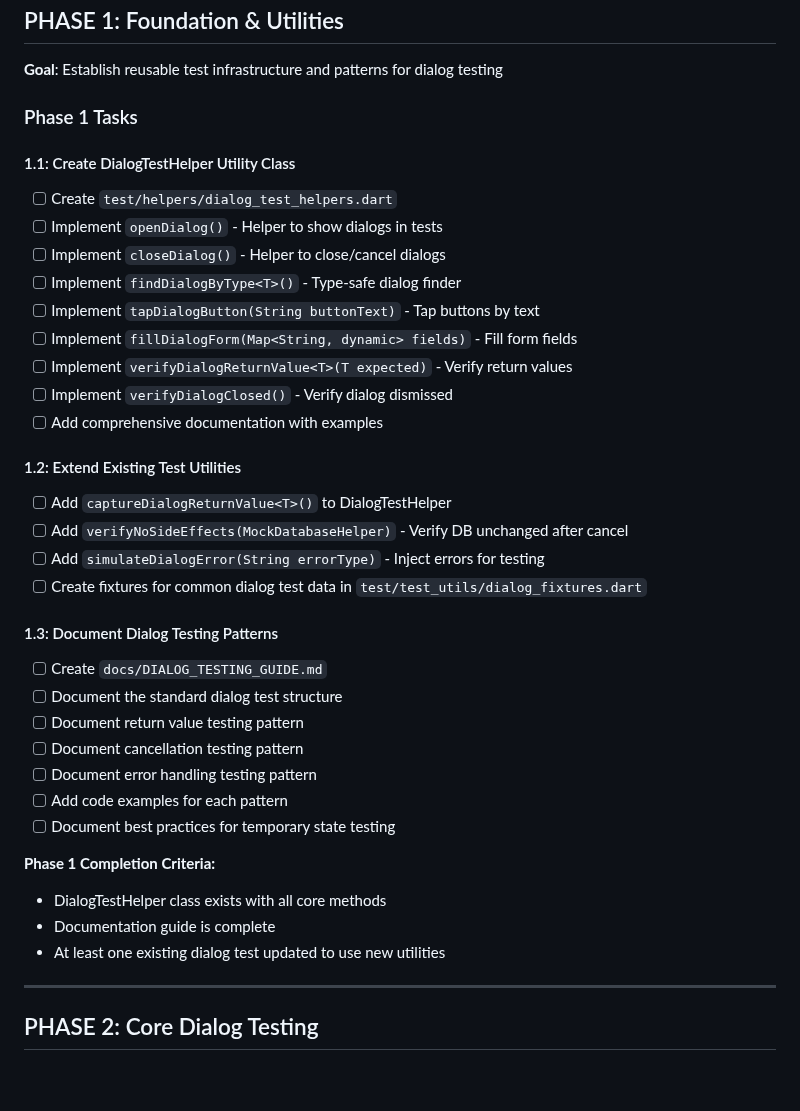
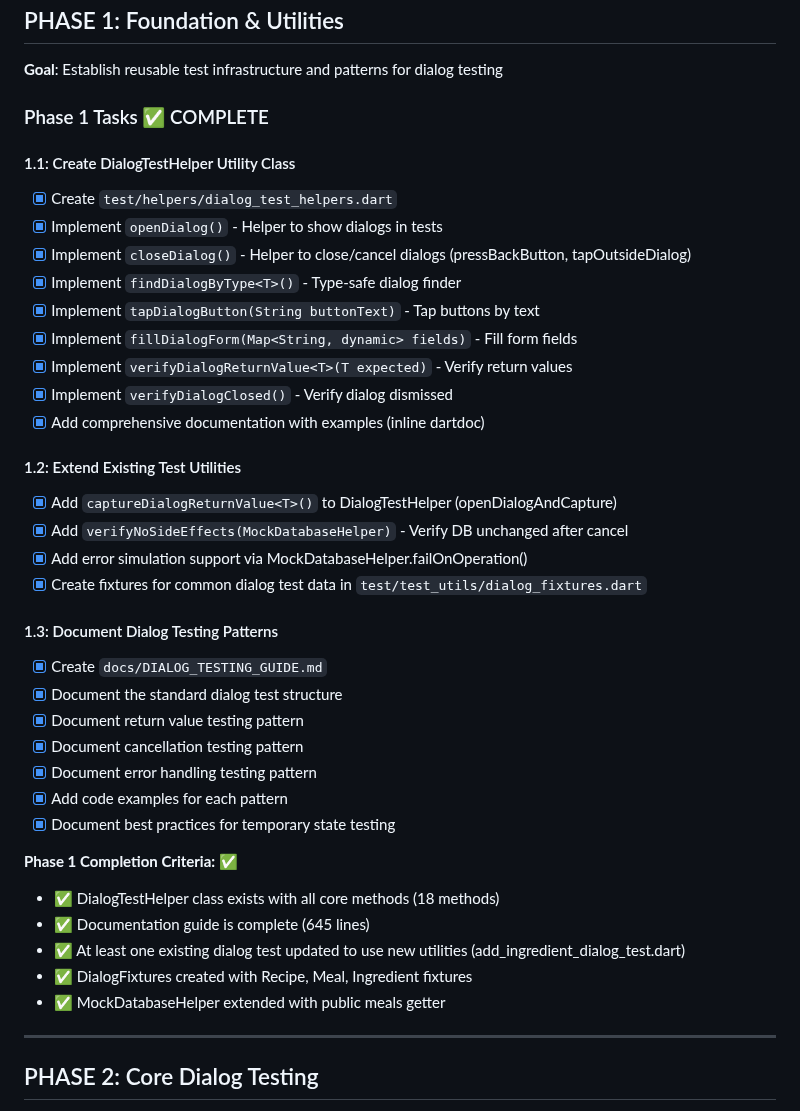
Before and after one commit to alemdisso/gastrobrain, a Markdown page: docs/ISSUE_38_ROADMAP.md, the part around the change. Drawn GitHub-style; blank space fills up the shorter version.

Commit message:
docs: update roadmaps with Phase 1 completion (#38)

```diff
--- a/docs/ISSUE_38_ROADMAP.md
+++ b/docs/ISSUE_38_ROADMAP.md
@@ -66,38 +66,40 @@ The roadmap is divided into 4 phases:
 
 **Goal**: Establish reusable test infrastructure and patterns for dialog testing
 
-### Phase 1 Tasks
+### Phase 1 Tasks ✅ COMPLETE
 
 #### 1.1: Create DialogTestHelper Utility Class
-- [ ] Create `test/helpers/dialog_test_helpers.dart`
-- [ ] Implement `openDialog()` - Helper to show dialogs in tests
-- [ ] Implement `closeDialog()` - Helper to close/cancel dialogs
-- [ ] Implement `findDialogByType<T>()` - Type-safe dialog finder
-- [ ] Implement `tapDialogButton(String buttonText)` - Tap buttons by text
-- [ ] Implement `fillDialogForm(Map<String, dynamic> fields)` - Fill form fields
-- [ ] Implement `verifyDialogReturnValue<T>(T expected)` - Verify return values
-- [ ] Implement `verifyDialogClosed()` - Verify dialog dismissed
-- [ ] Add comprehensive documentation with examples
+- [x] Create `test/helpers/dialog_test_helpers.dart`
+- [x] Implement `openDialog()` - Helper to show dialogs in tests
+- [x] Implement `closeDialog()` - Helper to close/cancel dialogs (pressBackButton, tapOutsideDialog)
+- [x] Implement `findDialogByType<T>()` - Type-safe dialog finder
+- [x] Implement `tapDialogButton(String buttonText)` - Tap buttons by text
+- [x] Implement `fillDialogForm(Map<String, dynamic> fields)` - Fill form fields
+- [x] Implement `verifyDialogReturnValue<T>(T expected)` - Verify return values
+- [x] Implement `verifyDialogClosed()` - Verify dialog dismissed
+- [x] Add comprehensive documentation with examples (inline dartdoc)
 
 #### 1.2: Extend Existing Test Utilities
-- [ ] Add `captureDialogReturnValue<T>()` to DialogTestHelper
-- [ ] Add `verifyNoSideEffects(MockDatabaseHelper)` - Verify DB unchanged after cancel
-- [ ] Add `simulateDialogError(String errorType)` - Inject errors for testing
-- [ ] Create fixtures for common dialog test data in `test/test_utils/dialog_fixtures.dart`
+- [x] Add `captureDialogReturnValue<T>()` to DialogTestHelper (openDialogAndCapture)
+- [x] Add `verifyNoSideEffects(MockDatabaseHelper)` - Verify DB unchanged after cancel
+- [x] Add error simulation support via MockDatabaseHelper.failOnOperation()
+- [x] Create fixtures for common dialog test data in `test/test_utils/dialog_fixtures.dart`
 
 #### 1.3: Document Dialog Testing Patterns
-- [ ] Create `docs/DIALOG_TESTING_GUIDE.md`
-- [ ] Document the standard dialog test structure
-- [ ] Document return value testing pattern
-- [ ] Document cancellation testing pattern
-- [ ] Document error handling testing pattern
-- [ ] Add code examples for each pattern
-- [ ] Document best practices for temporary state testing
+- [x] Create `docs/DIALOG_TESTING_GUIDE.md`
+- [x] Document the standard dialog test structure
+- [x] Document return value testing pattern
+- [x] Document cancellation testing pattern
+- [x] Document error handling testing pattern
+- [x] Add code examples for each pattern
+- [x] Document best practices for temporary state testing
 
-**Phase 1 Completion Criteria:**
-- DialogTestHelper class exists with all core methods
-- Documentation guide is complete
-- At least one existing dialog test updated to use new utilities
+**Phase 1 Completion Criteria:** ✅
+- ✅ DialogTestHelper class exists with all core methods (18 methods)
+- ✅ Documentation guide is complete (645 lines)
+- ✅ At least one existing dialog test updated to use new utilities (add_ingredient_dialog_test.dart)
+- ✅ DialogFixtures created with Recipe, Meal, Ingredient fixtures
+- ✅ MockDatabaseHelper extended with public meals getter
 
 ---
 
```
Also changed, not shown: docs/TESTING_ROADMAP_SUMMARY.md (+2 -2 lines).
